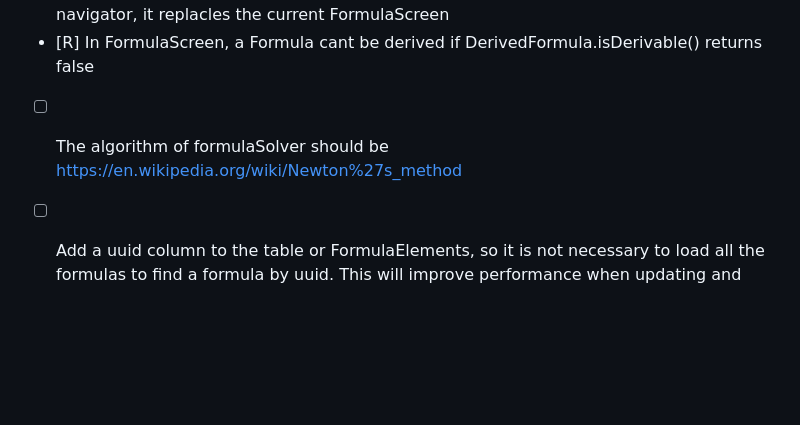
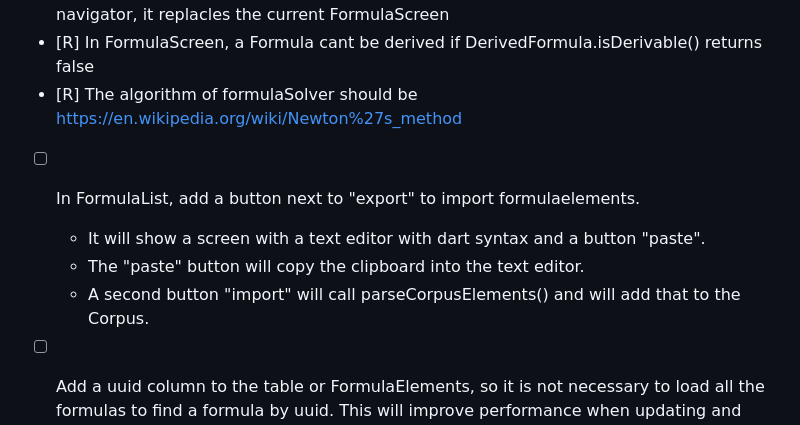
Before and after one commit to alvarogonzalezsotillo/d4rt_formulas, a Markdown page: TODO.md, the part around the change. GitHub-like rendering; blank space fills up the shorter version.

Commit message:
New TODO

```diff
--- a/TODO.md
+++ b/TODO.md
@@ -66,5 +66,9 @@
 - [R] If the Formula displayed in FormulaScreen is a DerivedFormula, the edit button will be disabled
 - [R] When a formula is derived in FormulaScreen, the new FormulaScreen is not pushed in navigator, it replacles the current FormulaScreen
 - [R] In FormulaScreen, a Formula cant be derived if DerivedFormula.isDerivable() returns false
-- [ ] The algorithm of formulaSolver should be https://en.wikipedia.org/wiki/Newton%27s_method
+- [R] The algorithm of formulaSolver should be https://en.wikipedia.org/wiki/Newton%27s_method
+- [ ] In FormulaList, add a button next to "export" to import formulaelements.
+  - It will show a screen with a text editor with dart syntax and a button "paste".
+  - The "paste" button will copy the clipboard into the text editor.
+  - A second button "import" will call parseCorpusElements() and will add that to the Corpus.
 - [ ] Add a uuid column to the table or FormulaElements, so it is not necessary to load all the formulas to find a formula by uuid. This will improve performance when updating and deleting.
```
